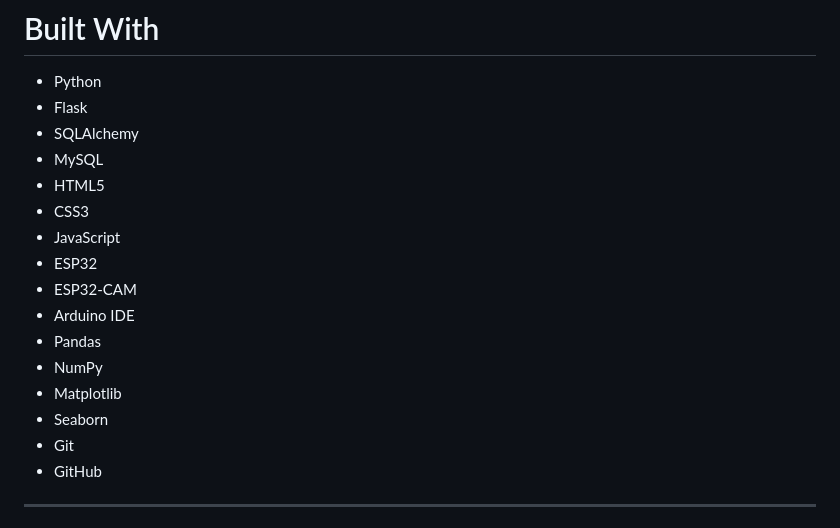
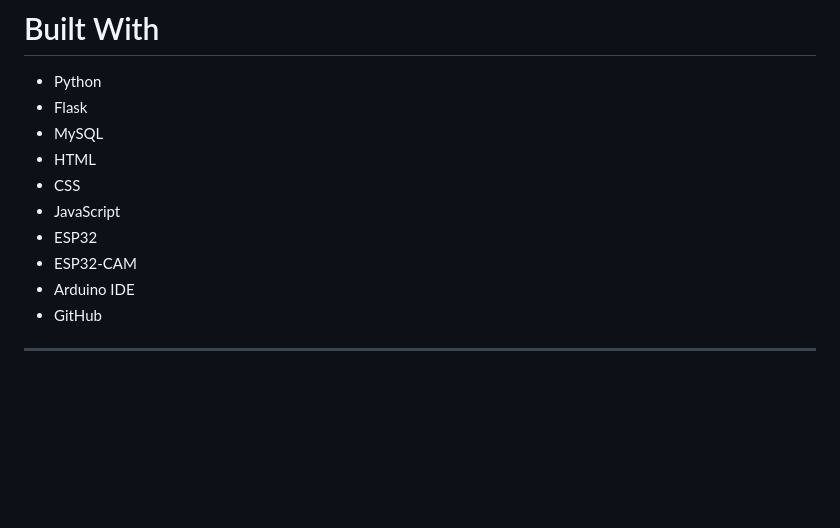
Before and after one commit to Rhema-M/smart-monitoring-security-system, a Markdown page: README.md, the part around one of its changes. Drawn GitHub-style; blank space fills up the shorter version.

```diff
--- a/README.md
+++ b/README.md
@@ -113,19 +113,13 @@ The project demonstrates the integration of embedded systems, networking, backen
 
 - Python
 - Flask
-- SQLAlchemy
 - MySQL
-- HTML5
-- CSS3
+- HTML
+- CSS
 - JavaScript
 - ESP32
 - ESP32-CAM
 - Arduino IDE
-- Pandas
-- NumPy
-- Matplotlib
-- Seaborn
-- Git
 - GitHub
 
 ---
```
Also changed, not shown: other parts of README.md (+1 -1 lines).
